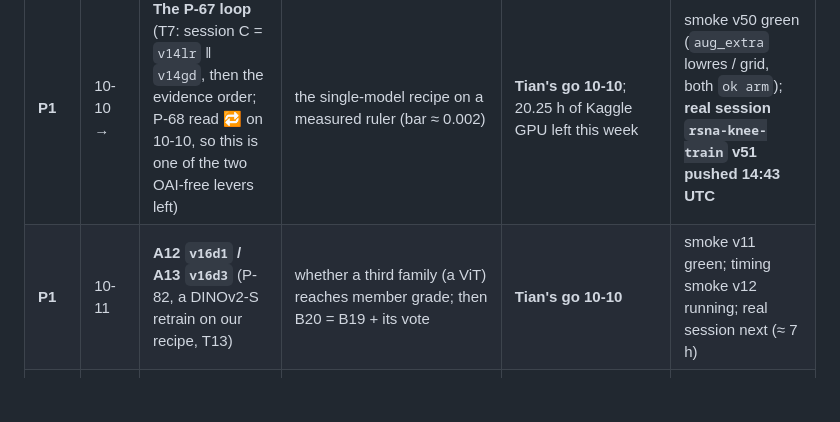
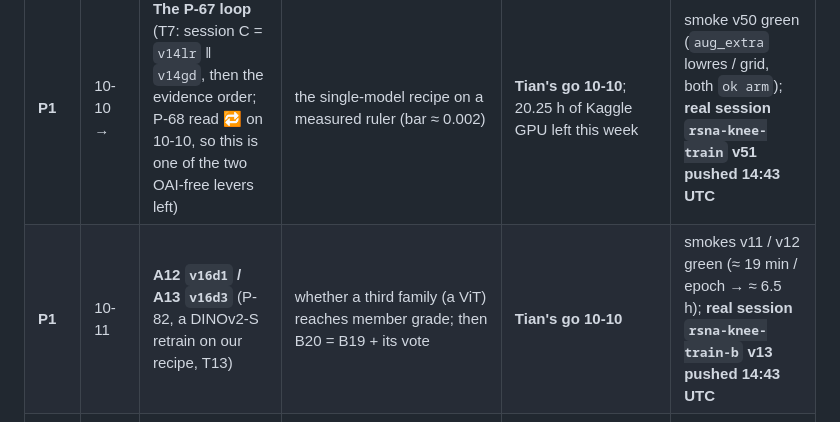
Before and after one commit to TianK003/RSNA-KneeMRI-kaggle-competition, a Markdown page: docs/candidates.md, the part around the change. Drawn GitHub-style; blank space fills up the shorter version.

Commit message:
candidates: P-82 priority row -> real session v13 pushed

```diff
--- a/docs/candidates.md
+++ b/docs/candidates.md
@@ -45,7 +45,7 @@ GPU-min each; ≈ 2.3 h of Kaggle GPU is left until 10-10).
 | Prio | Day | Candidate | What it decides | Gate | Status |
 |---|---|---|---|---|---|
 | **P1** | 10-10 → | **The P-67 loop** (T7: session C = `v14lr` ‖ `v14gd`, then the evidence order; P-68 read 🔁 on 10-10, so this is one of the two OAI-free levers left) | the single-model recipe on a measured ruler (bar ≈ 0.002) | **Tian's go 10-10**; 20.25 h of Kaggle GPU left this week | smoke v50 green (`aug_extra` lowres / grid, both `ok arm`); **real session `rsna-knee-train` v51 pushed 14:43 UTC** |
-| **P1** | 10-11 | **A12 `v16d1` / A13 `v16d3`** (P-82, a DINOv2-S retrain on our recipe, T13) | whether a third family (a ViT) reaches member grade; then B20 = B19 + its vote | **Tian's go 10-10** | smoke v11 green; timing smoke v12 running; real session next (≈ 7 h) |
+| **P1** | 10-11 | **A12 `v16d1` / A13 `v16d3`** (P-82, a DINOv2-S retrain on our recipe, T13) | whether a third family (a ViT) reaches member grade; then B20 = B19 + its vote | **Tian's go 10-10** | smokes v11 / v12 green (≈ 19 min / epoch → ≈ 6.5 h); **real session `rsna-knee-train-b` v13 pushed 14:43 UTC** |
 | P2 | 10-10 → 10-11 | **A9 `v15co`** (P-81, section A) | An OAI leg can only enter C4b: ≈ +0.001–0.002 on pick 2 at +0.005 on the leg | Tian's go 10-10 (top-up) | **training on RunPod since 13:46 UTC**; ships ≈ 16:15 |
 | P5 | hold | **B16** (P-71) | — | **recommended DROP 10-08:** `v15c` 0.942 makes the 0.929 public reader a second, weaker ConvNeXt | hold |
 | P5 | hold | B1, B2, B7, B8, B9, B10, B12, B15 | — | B14 / B13 supersede B1 / B2; B7 / B10 predict under B6; **B8 and B15 closed by B13**; **B9 closed 10-07**; **B12 read 0.941 on 10-08 (closed)** | hold |
```
